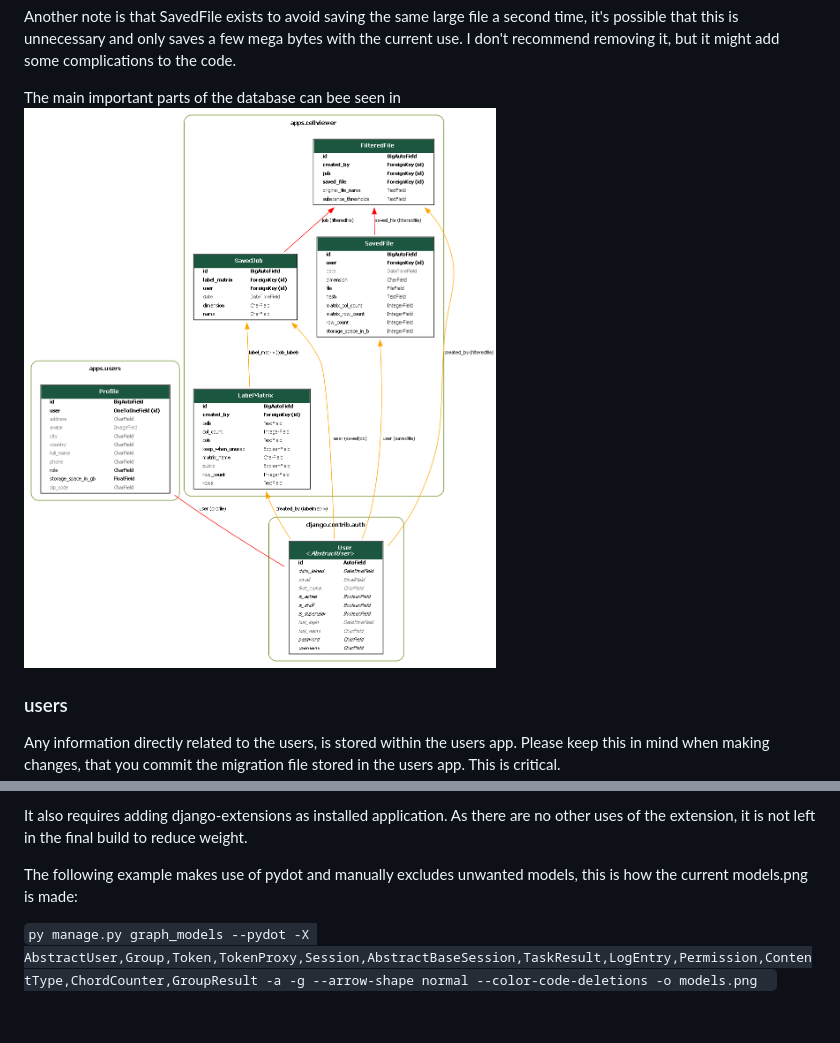
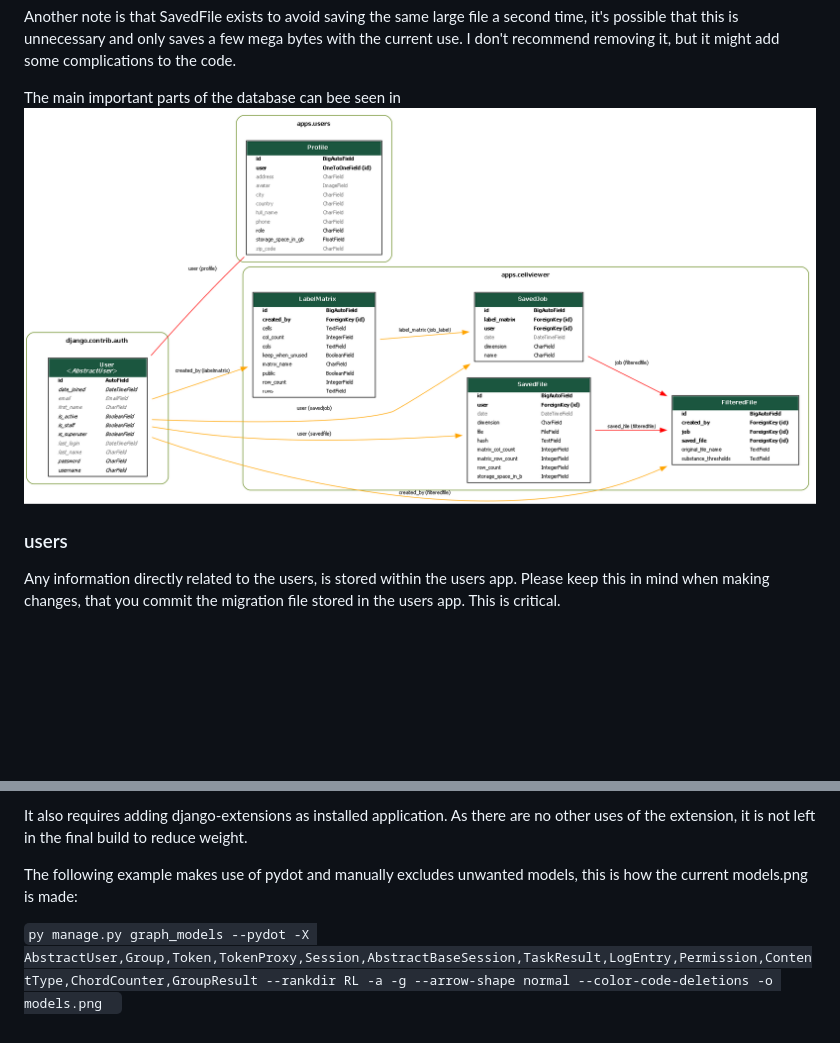
Before and after one commit to WCutePy/Cell-Viewer, a Markdown page: docs/.main_docs.md, 2 parts joined by grey strips. Drawn GitHub-style; pictures changed too: docs/models.png; blank space fills up the shorter version.

Commit message:
Changed the direction of models, to be more asthetically pleasing

```diff
--- a/docs/.main_docs.md
+++ b/docs/.main_docs.md
@@ -117,5 +117,5 @@ As there are no other uses of the extension, it is not left in the final build t
 
 The following example makes use of pydot and manually excludes unwanted models, this is how the current models.png is made:
 
-`py manage.py graph_models --pydot -X AbstractUser,Group,Token,TokenProxy,Session,AbstractBaseSession,TaskResult,LogEntry,Permission,ContentType,ChordCounter,GroupResult -a -g --arrow-shape normal --color-code-deletions -o models.png
+`py manage.py graph_models --pydot -X AbstractUser,Group,Token,TokenProxy,Session,AbstractBaseSession,TaskResult,LogEntry,Permission,ContentType,ChordCounter,GroupResult --rankdir RL -a -g --arrow-shape normal --color-code-deletions -o models.png
 `
```
